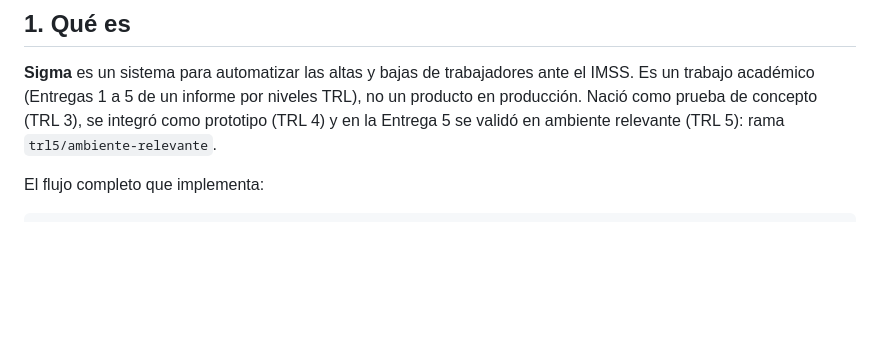
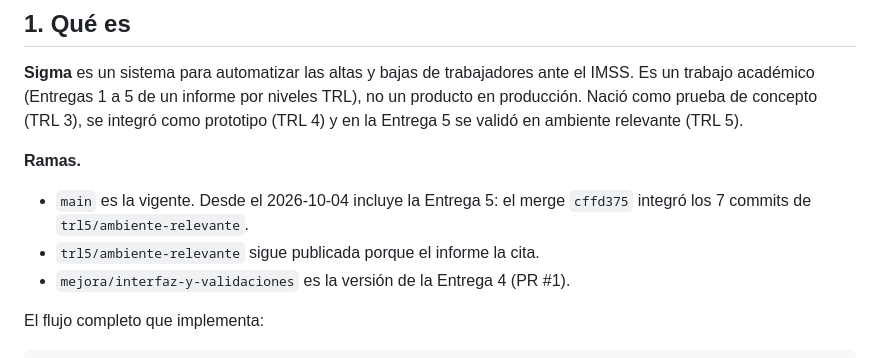
Before and after one commit to rkiverr/sigma-imss, a Markdown page: CLAUDE.md, the part around the change. GitHub-like rendering; blank space fills up the shorter version.

Commit message:
CLAUDE.md: indica que main ya incluye la Entrega 5
Co-Authored-By: Claude Opus 5.5 <noreply@anthropic.com>

```diff
--- a/CLAUDE.md
+++ b/CLAUDE.md
@@ -12,7 +12,13 @@ decisión**, para no volver a deducirlo desde cero.
 el IMSS. Es un trabajo académico (Entregas 1 a 5 de un informe por niveles TRL),
 no un producto en producción. Nació como prueba de concepto (TRL 3), se integró
 como prototipo (TRL 4) y en la Entrega 5 se validó en ambiente relevante
-(TRL 5): rama `trl5/ambiente-relevante`.
+(TRL 5).
+
+**Ramas.**
+- `main` es la vigente. Desde el 2026-10-04 incluye la Entrega 5: el merge
+  `cffd375` integró los 7 commits de `trl5/ambiente-relevante`.
+- `trl5/ambiente-relevante` sigue publicada porque el informe la cita.
+- `mejora/interfaz-y-validaciones` es la versión de la Entrega 4 (PR #1).
 
 El flujo completo que implementa:
 
```
